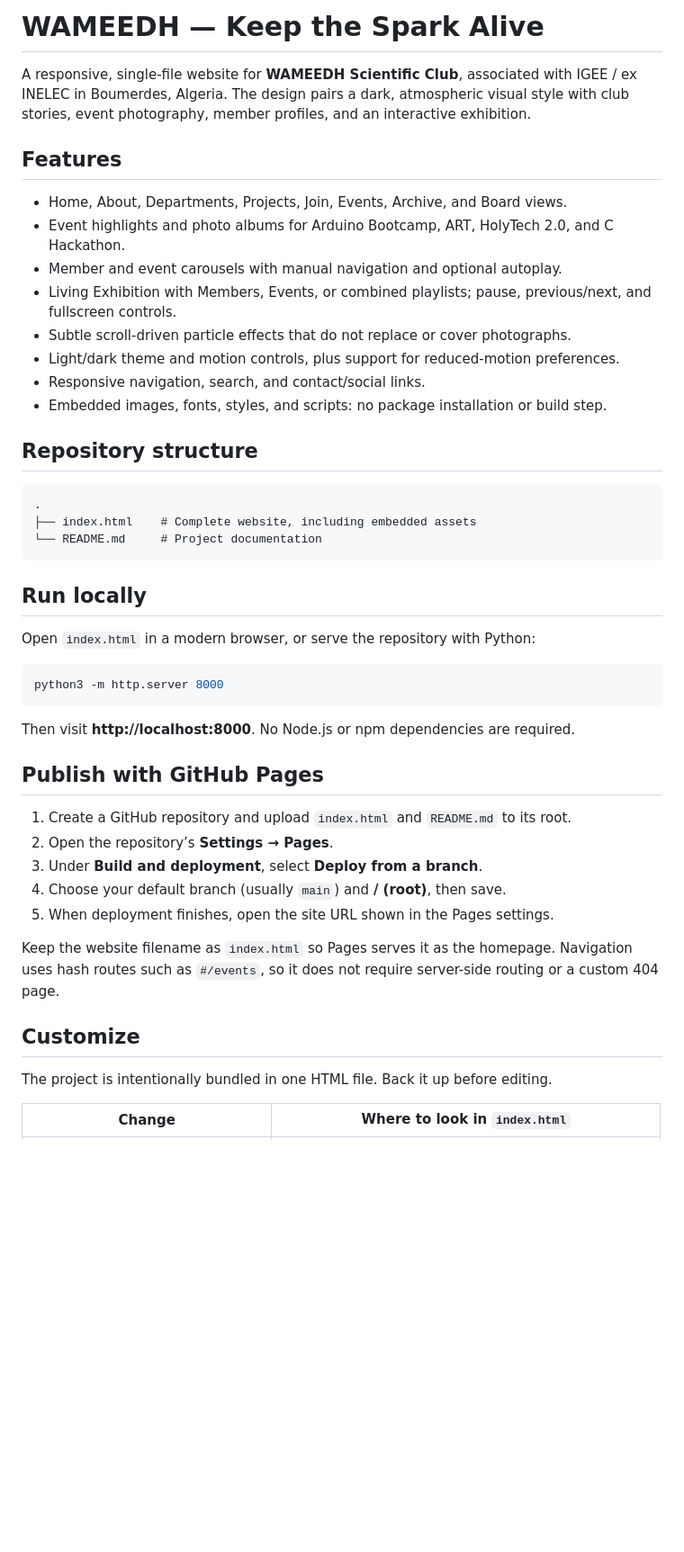
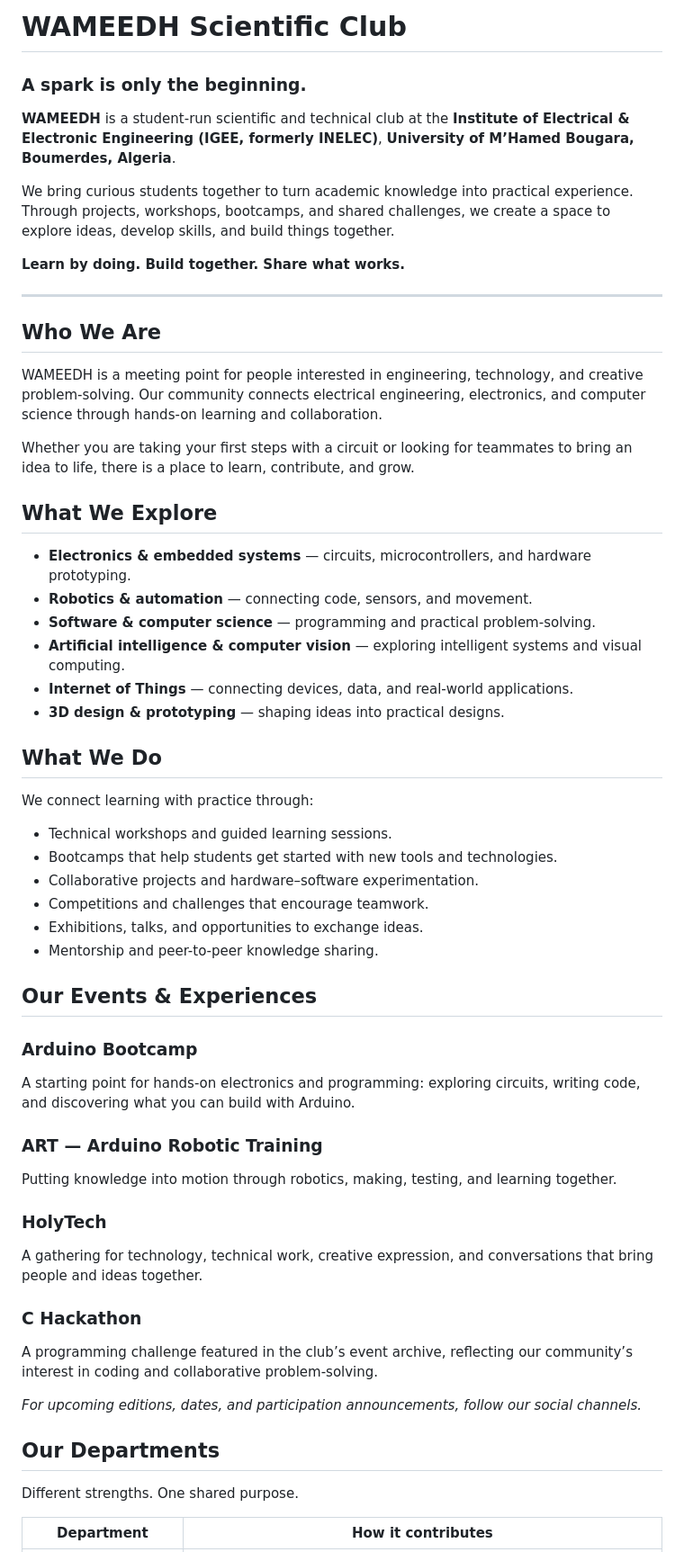
Before and after one commit to 99S7CK1GC/Wameedh-website-, a Markdown page: README.md, the part around one of its changes. Shown at 90% size. GitHub-like rendering; blank space fills up the shorter version.

Commit message:
Update README with club details and credit Chaita Mouhamed Nizar

````diff
--- a/README.md
+++ b/README.md
@@ -1,49 +1,60 @@
-# WAMEEDH — Keep the Spark Alive
+# WAMEEDH Scientific Club
 
-A responsive, single-file website for **WAMEEDH Scientific Club**, associated with IGEE / ex INELEC in Boumerdes, Algeria. The design pairs a dark, atmospheric visual style with club stories, event photography, member profiles, and an interactive exhibition.
+### A spark is only the beginning.
 
-## Features
+**WAMEEDH** is a student-run scientific and technical club at the **Institute of Electrical & Electronic Engineering (IGEE, formerly INELEC)**, **University of M’Hamed Bougara, Boumerdes, Algeria**.
 
-- Home, About, Departments, Projects, Join, Events, Archive, and Board views.
-- Event highlights and photo albums for Arduino Bootcamp, ART, HolyTech 2.0, and C Hackathon.
-- Member and event carousels with manual navigation and optional autoplay.
-- Living Exhibition with Members, Events, or combined playlists; pause, previous/next, and fullscreen controls.
-- Subtle scroll-driven particle effects that do not replace or cover photographs.
-- Light/dark theme and motion controls, plus support for reduced-motion preferences.
-- Responsive navigation, search, and contact/social links.
-- Embedded images, fonts, styles, and scripts: no package installation or build step.
+We bring curious students together to turn academic knowledge into practical experience. Through projects, workshops, bootcamps, and shared challenges, we create a space to explore ideas, develop skills, and build things together.
 
-## Repository structure
+**Learn by doing. Build together. Share what works.**
 
-```text
-.
-├── index.html    # Complete website, including embedded assets
-└── README.md     # Project documentation
-```
+---
 
-## Run locally
+## Who We Are
 
-Open `index.html` in a modern browser, or serve the repository with Python:
+WAMEEDH is a meeting point for people interested in engineering, technology, and creative problem-solving. Our community connects electrical engineering, electronics, and computer science through hands-on learning and collaboration.
 
-```bash
-python3 -m http.server 8000
-```
+Whether you are taking your first steps with a circuit or looking for teammates to bring an idea to life, there is a place to learn, contribute, and grow.
 
-Then visit **http://localhost:8000**. No Node.js or npm dependencies are required.
+## What We Explore
 
-## Publish with GitHub Pages
+- **Electronics & embedded systems** — circuits, microcontrollers, and hardware prototyping.
+- **Robotics & automation** — connecting code, sensors, and movement.
+- **Software & computer science** — programming and practical problem-solving.
+- **Artificial intelligence & computer vision** — exploring intelligent systems and visual computing.
+- **Internet of Things** — connecting devices, data, and real-world applications.
+- **3D design & prototyping** — shaping ideas into practical designs.
 
-1. Create a GitHub repository and upload `index.html` and `README.md` to its root.
-2. Open the repository’s **Settings → Pages**.
-3. Under **Build and deployment**, select **Deploy from a branch**.
-4. Choose your default branch (usually `main`) and **/ (root)**, then save.
-5. When deployment finishes, open the site URL shown in the Pages settings.
+## What We Do
 
-Keep the website filename as `index.html` so Pages serves it as the homepage. Navigation uses hash routes such as `#/events`, so it does not require server-side routing or a custom 404 page.
+We connect learning with practice through:
 
-## Customize
+- Technical workshops and guided learning sessions.
+- Bootcamps that help students get started with new tools and technologies.
+- Collaborative projects and hardware–software experimentation.
+- Competitions and challenges that encourage teamwork.
+- Exhibitions, talks, and opportunities to exchange ideas.
+- Mentorship and peer-to-peer knowledge sharing.
 
-The project is intentionally bundled in one HTML file. Back it up before editing.
+## Our Events & Experiences
 
-| Change | Where to look in `index.html` |
+### Arduino Bootcamp
+A starting point for hands-on electronics and programming: exploring circuits, writing code, and discovering what you can build with Arduino.
+
+### ART — Arduino Robotic Training
+Putting knowledge into motion through robotics, making, testing, and learning together.
+
+### HolyTech
+A gathering for technology, technical work, creative expression, and conversations that bring people and ideas together.
+
+### C Hackathon
+A programming challenge featured in the club’s event archive, reflecting our community’s interest in coding and collaborative problem-solving.
+
+*For upcoming editions, dates, and participation announcements, follow our social channels.*
+
+## Our Departments
+
+Different strengths. One shared purpose.
+
+| Department | How it contributes |
 | --- | --- |
````
Also changed, not shown: other parts of README.md (+20 -35 lines).
